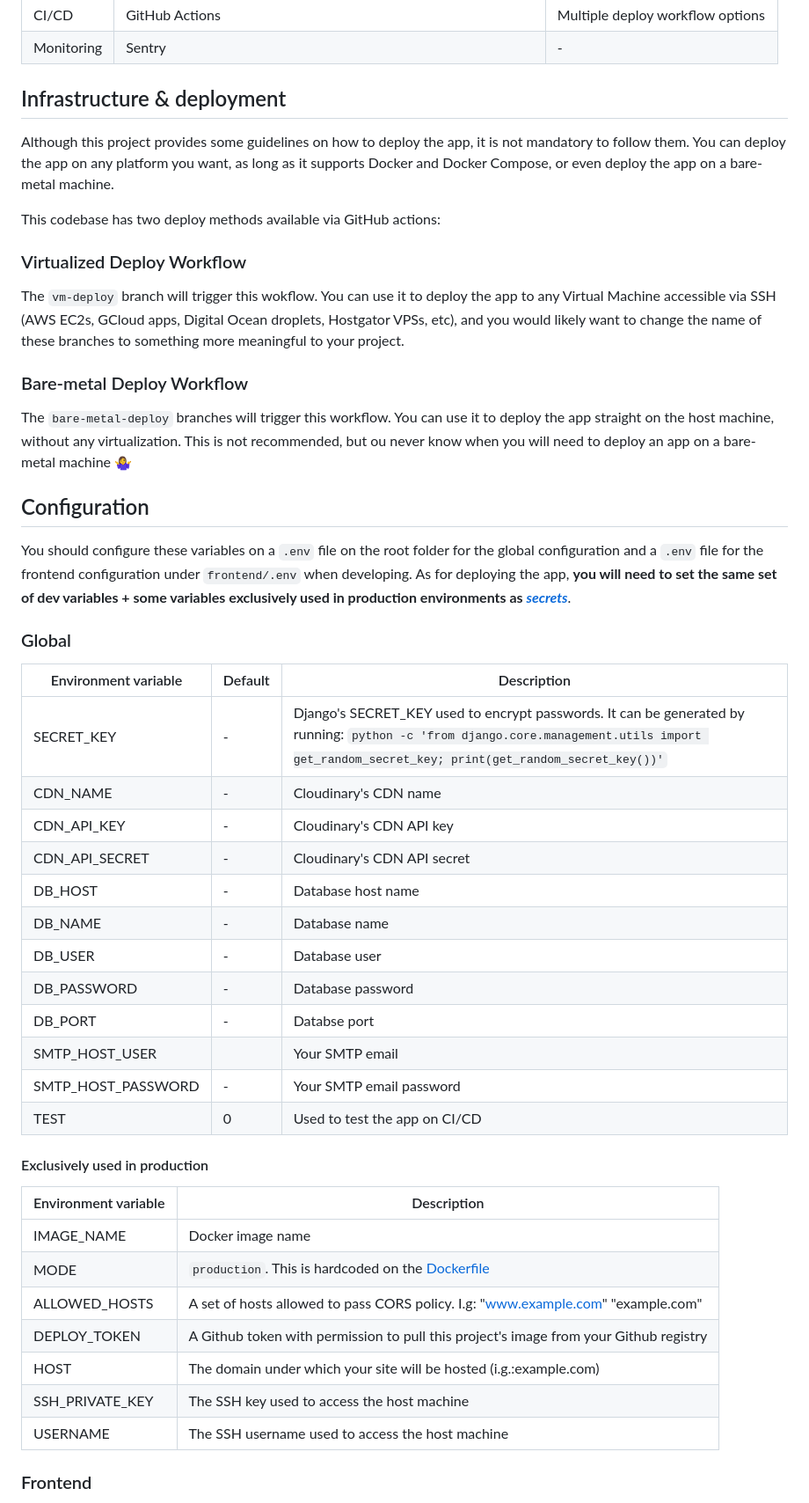
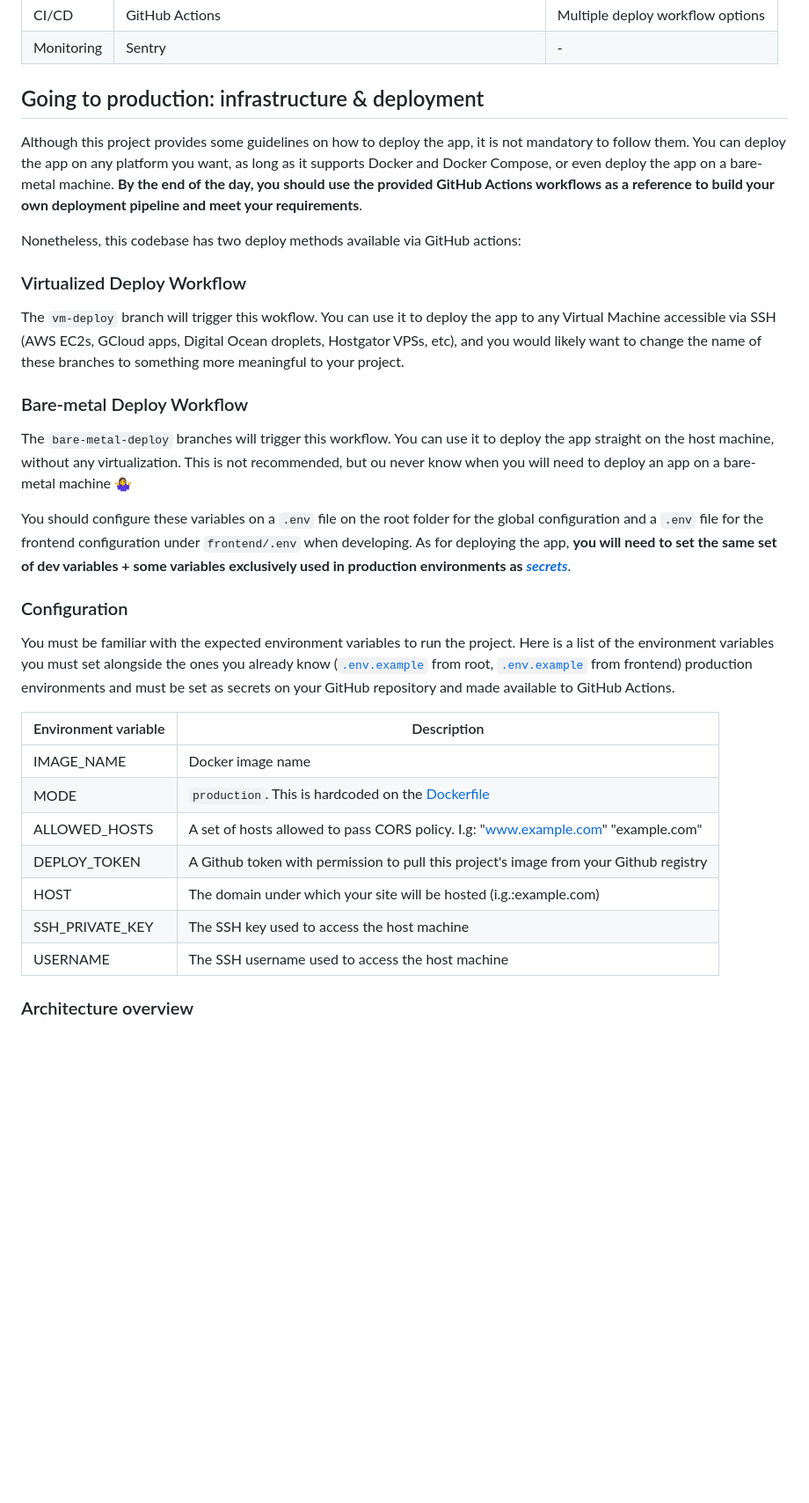
Before and after one commit to marcelovicentegc/django-react-typescript, a Markdown page: README.md, the part around one of its changes. Shown at 88% size. Rendered like a GitHub page; blank space fills up the shorter version.

Commit message:
docs: update config files and architecture diagram

```diff
--- a/README.md
+++ b/README.md
@@ -98,11 +96,11 @@ Below you will find the stack used for each part of the application and the feat
 | CI/CD      | GitHub Actions                                                    | Multiple deploy workflow options |
 | Monitoring | Sentry                                                            | -                                |
 
-## Infrastructure & deployment
+## Going to production: infrastructure & deployment
 
-Although this project provides some guidelines on how to deploy the app, it is not mandatory to follow them. You can deploy the app on any platform you want, as long as it supports Docker and Docker Compose, or even deploy the app on a bare-metal machine.
+Although this project provides some guidelines on how to deploy the app, it is not mandatory to follow them. You can deploy the app on any platform you want, as long as it supports Docker and Docker Compose, or even deploy the app on a bare-metal machine. **By the end of the day, you should use the provided GitHub Actions workflows as a reference to build your own deployment pipeline and meet your requirements**.
 
-This codebase has two deploy methods available via GitHub actions:
+Nonetheless, this codebase has two deploy methods available via GitHub actions:
 
 ### Virtualized Deploy Workflow
 
@@ -112,28 +110,11 @@ The `vm-deploy` branch will trigger this wokflow. You can use it to deploy the a
 
 The `bare-metal-deploy` branches will trigger this workflow. You can use it to deploy the app straight on the host machine, without any virtualization. This is not recommended, but ou never know when you will need to deploy an app on a bare-metal machine 🤷‍♀️
 
-## Configuration
-
 You should configure these variables on a `.env` file on the root folder for the global configuration and a `.env` file for the frontend configuration under `frontend/.env` when developing. As for deploying the app, **you will need to set the same set of dev variables + some variables exclusively used in production environments as [_secrets_](https://docs.github.com/en/actions/configuring-and-managing-workflows/creating-and-storing-encrypted-secrets)**.
 
-### Global
+### Configuration
 
-| Environment variable | Default | Description                                                                                                                                                                                 |
-| -------------------- | ------- | ------------------------------------------------------------------------------------------------------------------------------------------------------------------------------------------- |
-| SECRET_KEY           | -       | Django's SECRET_KEY used to encrypt passwords. It can be generated by running: `python -c 'from django.core.management.utils import get_random_secret_key; print(get_random_secret_key())'` |
-| CDN_NAME             | -       | Cloudinary's CDN name                                                                                                                                                                       |
-| CDN_API_KEY          | -       | Cloudinary's CDN API key                                                                                                                                                                    |
-| CDN_API_SECRET       | -       | Cloudinary's CDN API secret                                                                                                                                                                 |
-| DB_HOST              | -       | Database host name                                                                                                                                                                          |
-| DB_NAME              | -       | Database name                                                                                                                                                                               |
-| DB_USER              | -       | Database user                                                                                                                                                                               |
-| DB_PASSWORD          | -       | Database password                                                                                                                                                                           |
-| DB_PORT              | -       | Databse port                                                                                                                                                                                |
-| SMTP_HOST_USER       |         | Your SMTP email                                                                                                                                                                             |
-| SMTP_HOST_PASSWORD   | -       | Your SMTP email password                                                                                                                                                                    |
-| TEST                 | 0       | Used to test the app on CI/CD                                                                                                                                                               |
-
-#### Exclusively used in production
+You must be familiar with the expected environment variables to run the project. Here is a list of the environment variables you must set alongside the ones you already know ([`.env.example`](./.env.example) from root, [`.env.example`](./frontend/.env.example) from frontend) production environments and must be set as secrets on your GitHub repository and made available to GitHub Actions.
 
 | Environment variable | Description                                                                           |
 | -------------------- | ------------------------------------------------------------------------------------- |
@@ -143,7 +124,7 @@ You should configure these variables on a `.env` file on the root folder for the
 | DEPLOY_TOKEN         | A Github token with permission to pull this project's image from your Github registry |
 | HOST                 | The domain under which your site will be hosted (i.g.:example.com)                    |
 | SSH_PRIVATE_KEY      | The SSH key used to access the host machine                                           |
-| USERNAME             | The SSH username used to access the host machine                                      |
+| USERNAME             | The SSH username used to access the host machine                                      |  |
 
-### Frontend
+### Architecture overview
 
```
Also changed, not shown: other parts of README.md (+49 -11 lines).
